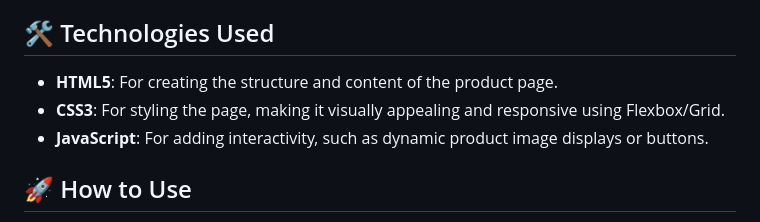
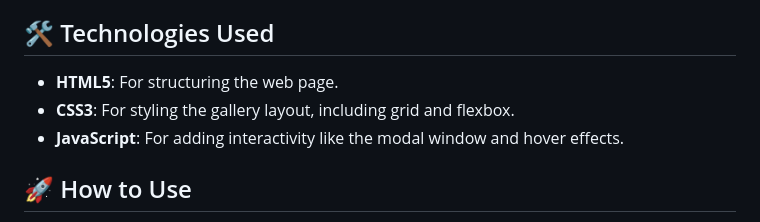
Before and after one commit to Akki-soni/Image-Gallery-Web, a Markdown page: README.md, the part around the change. Drawn GitHub-style.

```diff
--- a/README.md
+++ b/README.md
@@ -32,9 +32,9 @@
 
 ## 🛠️ Technologies Used
 
-- **HTML5**: For creating the structure and content of the product page.
-- **CSS3**: For styling the page, making it visually appealing and responsive using Flexbox/Grid.
-- **JavaScript**: For adding interactivity, such as dynamic product image displays or buttons.
+- **HTML5**: For structuring the web page.
+- **CSS3**: For styling the gallery layout, including grid and flexbox.
+- **JavaScript**: For adding interactivity like the modal window and hover effects.
 
 ## 🚀 How to Use
 
```
